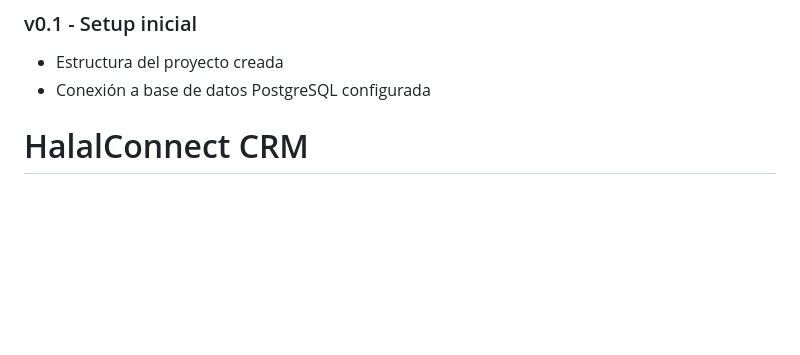
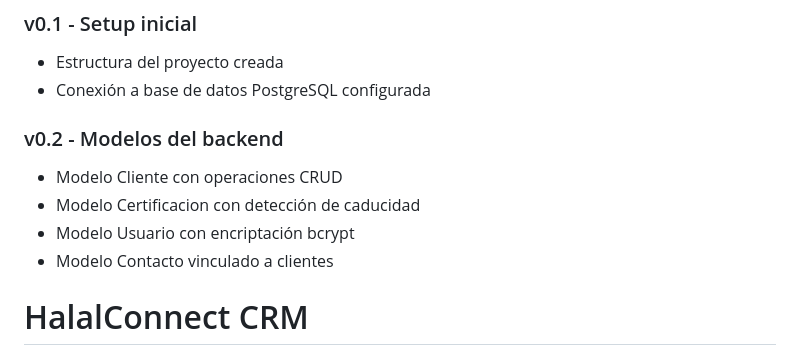
Before and after one commit to OualidSB04/Halalconnect, a Markdown page: Readme.md, the part around the change. Rendered like a GitHub page; blank space fills up the shorter version.

Commit message:
Implement backend models for clients, contacts, certifications and users

```diff
--- a/Readme.md
+++ b/Readme.md
@@ -3,6 +3,12 @@
 ### v0.1 - Setup inicial
 - Estructura del proyecto creada
 - Conexión a base de datos PostgreSQL configurada
+
+### v0.2 - Modelos del backend
+- Modelo Cliente con operaciones CRUD
+- Modelo Certificacion con detección de caducidad
+- Modelo Usuario con encriptación bcrypt
+- Modelo Contacto vinculado a clientes
 # HalalConnect CRM
 
 > Sistema de gestión de clientes y certificaciones Halal para el mercado español
```
